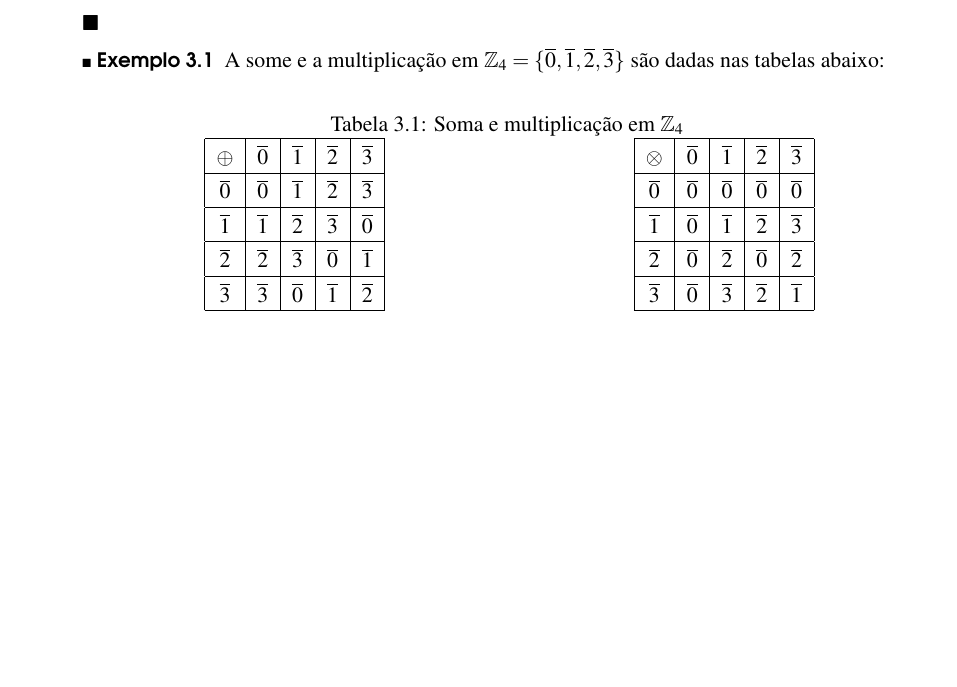
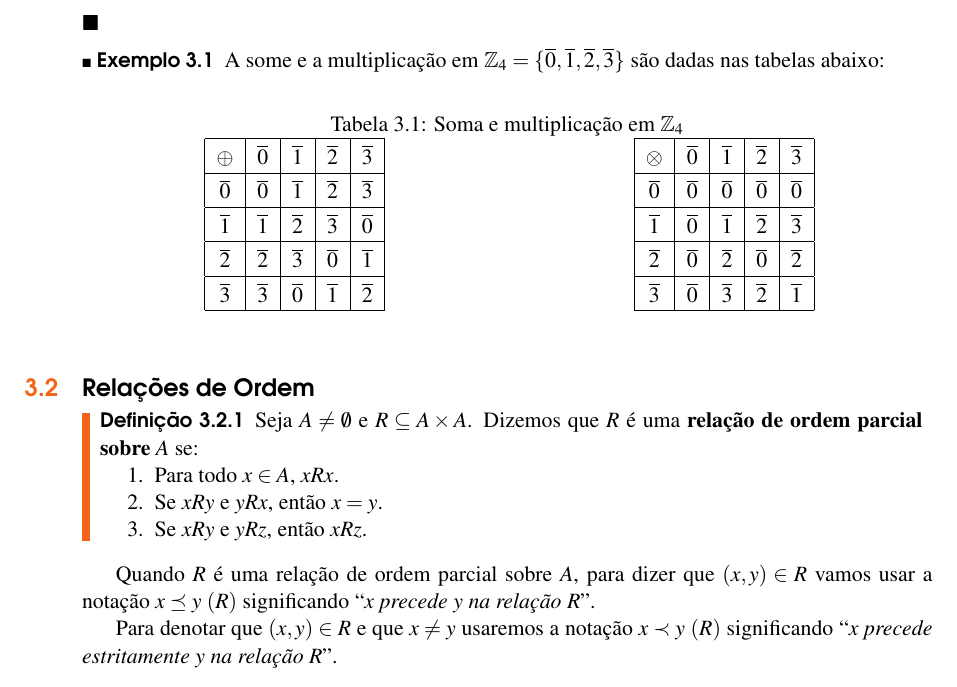
Before and after one commit to jfreitasunb/Algebra-1, a LaTeX book (Algebra_1.tex, which reads relacoes-e-funcoes.tex): part of page 21 of 24, cut so that both start at the same text, the shorter picture padded with empty space. Compiled offline with XeLaTeX.

Commit message:
Definição de relação de ordem.

```diff
--- a/relacoes-e-funcoes.tex
+++ b/relacoes-e-funcoes.tex
@@ -449,6 +449,24 @@ Para multiplica{\c c}{\~a}o, temos
 	\end{table}
 \end{exemplo}
 
+\section{Relações de Ordem} % (fold)
+\label{sec:relacoes_de_ordem}
+
+\begin{definicao}
+	Seja $A \ne \emptyset$ e $R \sub A \times A$. Dizemos que $R$ é uma \textbf{relação de ordem parcial sobre} $A$ se:
+	\begin{enumerate}
+		\item Para todo $x \in A$, $xRx$.
+		\item Se $xRy$ e $yRx$, então $x = y$.
+		\item Se $xRy$ e $yRz$, então $xRz$.
+	\end{enumerate}
+\end{definicao}
+
+Quando $R$ é uma relação de ordem parcial sobre $A$, para dizer que $(x,y) \in R$ vamos usar a notação $x\preceq y\ (R)$ significando ``$x$ \textit{precede $y$ na relação $R$}''.
+
+Para denotar que $(x,y) \in R$ e que $x \ne y$ usaremos a notação $x \prec y\ (R)$ significando ``$x$ \textit{precede estritamente $y$ na relação $R$}''.
+
+% section relações_de_ordem (end)
+
 % \section{Fun{\c c}{\~o}es}
 
 % \subsubsection{Defini{\c c}{\~a}o}
```
